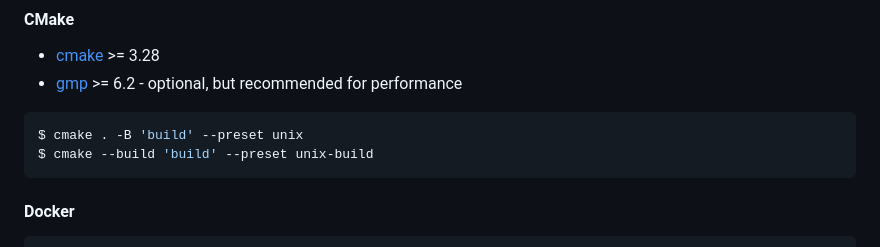
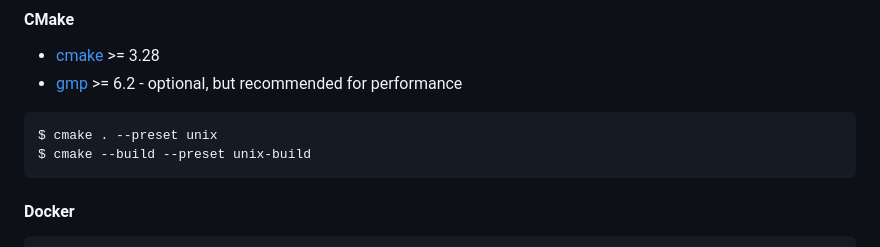
Before and after one commit to ritsuwastaken/open-l2encdec, a Markdown page: README.md, the part around the change. Drawn GitHub-style.

````diff
--- a/README.md
+++ b/README.md
@@ -53,8 +53,8 @@ $ ./l2encdec -c decode -a rsa -m 75b4d6...e2039 -d 1d -w Lineage2Ver413 -o dec-f
 - [cmake](https://cmake.org/download/) >= 3.28
 - [gmp](https://gmplib.org/) >= 6.2 - optional, but recommended for performance
 ```shell
-$ cmake . -B 'build' --preset unix
-$ cmake --build 'build' --preset unix-build
+$ cmake . --preset unix
+$ cmake --build --preset unix-build
 ```
 #### Docker
 ```shell
````
